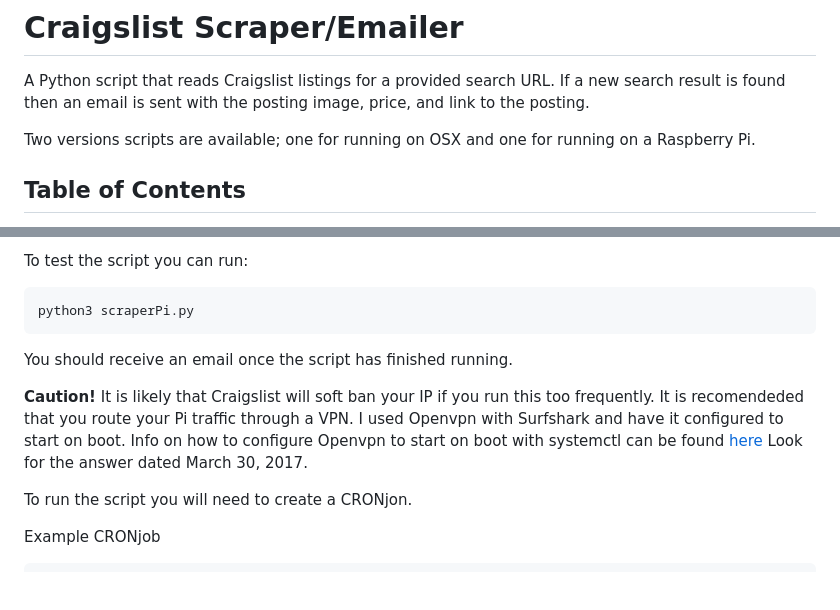
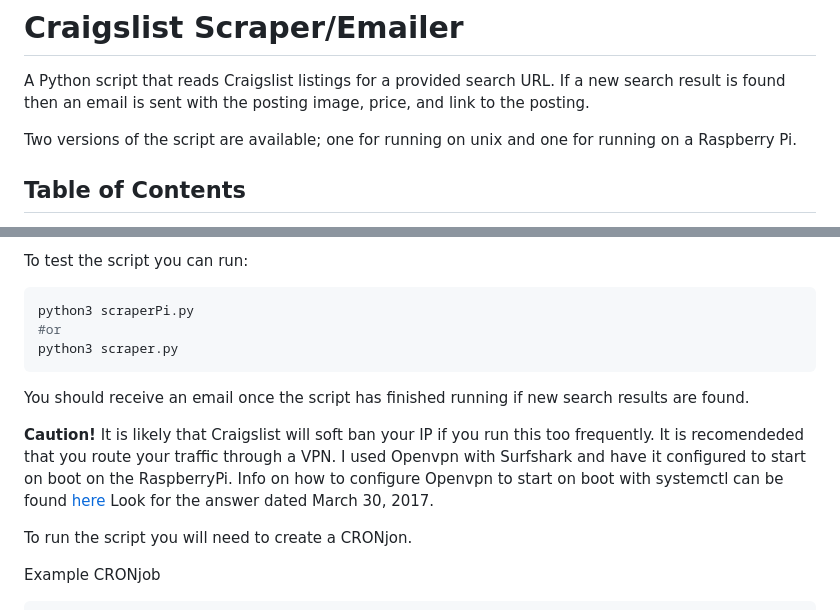
Before and after one commit to michaelpappas/craigslist-scraper-emailer, a Markdown page: readme.md, 2 parts joined by grey strips. GitHub-like rendering; blank space fills up the shorter version.

````diff
--- a/readme.md
+++ b/readme.md
@@ -1,7 +1,7 @@
 # Craigslist Scraper/Emailer
 A Python script that reads Craigslist listings for a provided search URL. If a new search result is found then an email is sent with the posting image, price, and link to the posting.
 
-Two versions scripts are available; one for running on OSX and one for running on a Raspberry Pi.
+Two versions of the script are available; one for running on unix and one for running on a Raspberry Pi.
 
 
 ## Table of Contents
@@ -90,12 +90,14 @@ The scraper will only search active search queries.
 To test the script you can run:
 ```bash
 python3 scraperPi.py
+#or
+python3 scraper.py
 ```
-You should receive an email once the script has finished running.
+You should receive an email once the script has finished running if new search results are found.
 
 **Caution!**
-It is likely that Craigslist will soft ban your IP if you run this too frequently. It is recomendeded that you route your Pi traffic through a VPN.
-I used Openvpn with Surfshark and have it configured to start on boot. Info on how to configure Openvpn to start on boot with systemctl can be found [here](https://askubuntu.com/questions/229800/how-to-auto-start-openvpn-client-on-ubuntu-cli/898437#898437?newreg=b08e700a6d814115b9c33628c7a05891) Look for the answer dated March 30, 2017.
+It is likely that Craigslist will soft ban your IP if you run this too frequently. It is recomendeded that you route your traffic through a VPN.
+I used Openvpn with Surfshark and have it configured to start on boot on the RaspberryPi. Info on how to configure Openvpn to start on boot with systemctl can be found [here](https://askubuntu.com/questions/229800/how-to-auto-start-openvpn-client-on-ubuntu-cli/898437#898437?newreg=b08e700a6d814115b9c33628c7a05891) Look for the answer dated March 30, 2017.
 
 To run the script you will need to create a CRONjon.
 
````
